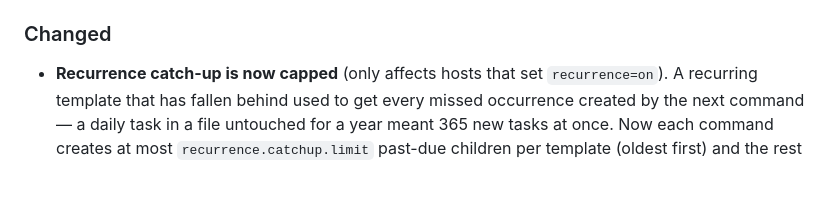
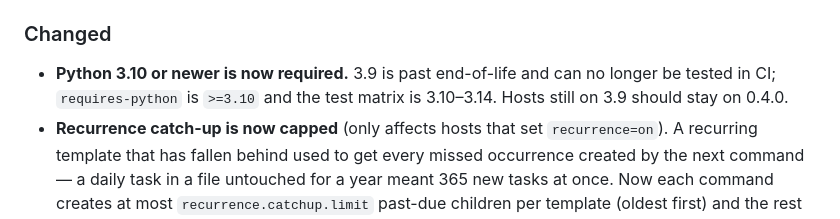
Before and after one commit to alexgc96/taskpeasant, a Markdown page: CHANGELOG.md, the part around the change. Drawn GitHub-style; blank space fills up the shorter version.

```diff
--- a/CHANGELOG.md
+++ b/CHANGELOG.md
@@ -39,6 +39,9 @@ contract (`docs/BACKWARDS_COMPAT.md`) changes.
   Changed. (#9)
 
 ### Changed
+- **Python 3.10 or newer is now required.** 3.9 is past end-of-life and
+  can no longer be tested in CI; `requires-python` is `>=3.10` and the
+  test matrix is 3.10–3.14. Hosts still on 3.9 should stay on 0.4.0.
 - **Recurrence catch-up is now capped** (only affects hosts that set
   `recurrence=on`). A recurring template that has fallen behind used to
   get every missed occurrence created by the next command — a daily task
```
Also changed, not shown: docs/integration.md (+2 -1 lines).
